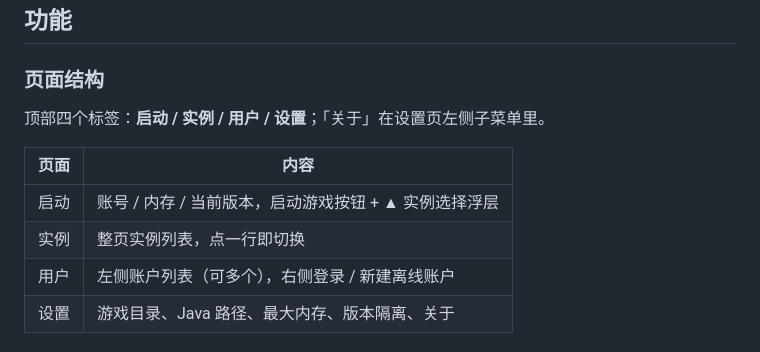
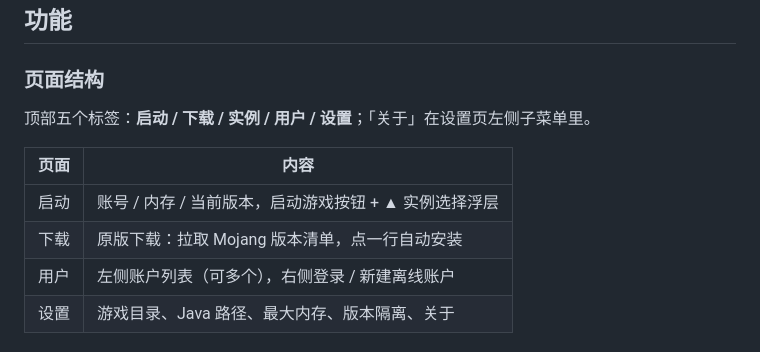
Before and after one commit to ShadowForgekin/ReignLaunch, a Markdown page: README.md, the part around the change. GitHub-like rendering.

Commit message:
feat: vanilla download page (Mojang version manifest)

```diff
--- a/README.md
+++ b/README.md
@@ -12,12 +12,12 @@
 
 ### 页面结构
 
-顶部四个标签：**启动 / 实例 / 用户 / 设置**；「关于」在设置页左侧子菜单里。
+顶部五个标签：**启动 / 下载 / 实例 / 用户 / 设置**；「关于」在设置页左侧子菜单里。
 
 | 页面 | 内容 |
 |---|---|
 | 启动 | 账号 / 内存 / 当前版本，启动游戏按钮 + ▲ 实例选择浮层 |
-| 实例 | 整页实例列表，点一行即切换 |
+| 下载 | 原版下载：拉取 Mojang 版本清单，点一行自动安装 |`n| 实例 | 整页实例列表，点一行即切换 |
 | 用户 | 左侧账户列表（可多个），右侧登录 / 新建离线账户 |
 | 设置 | 游戏目录、Java 路径、最大内存、版本隔离、关于 |
 
```
Also changed, not shown: screenshots/ui_download.jpg (added), 1 other file.
